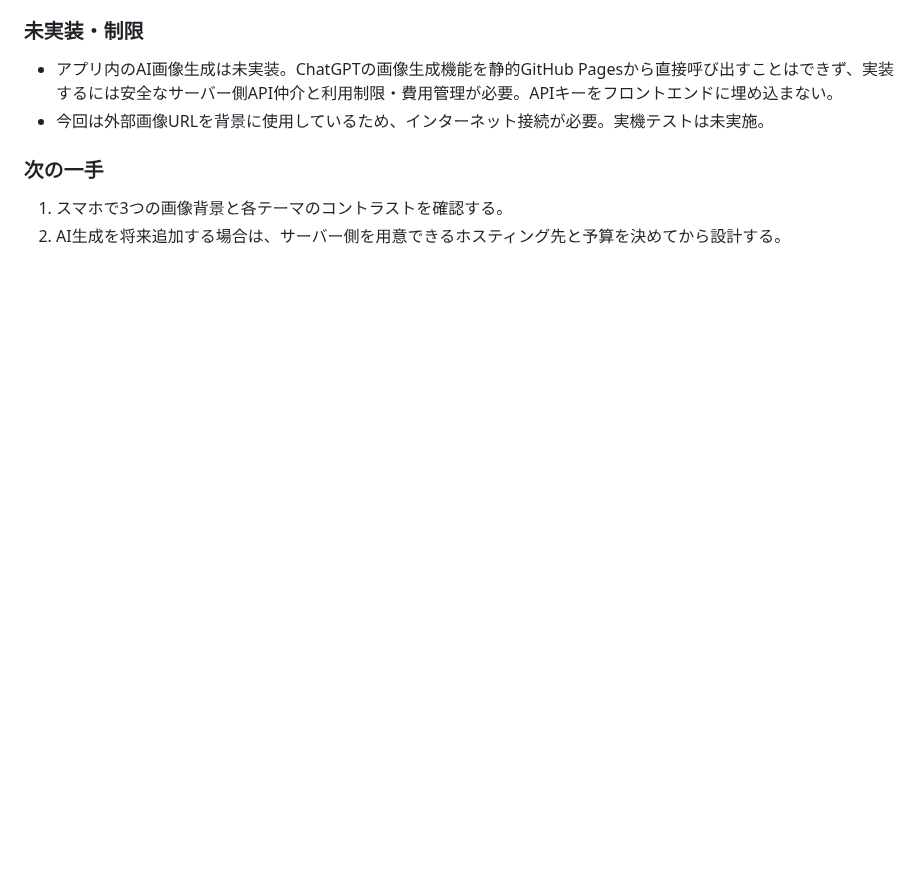
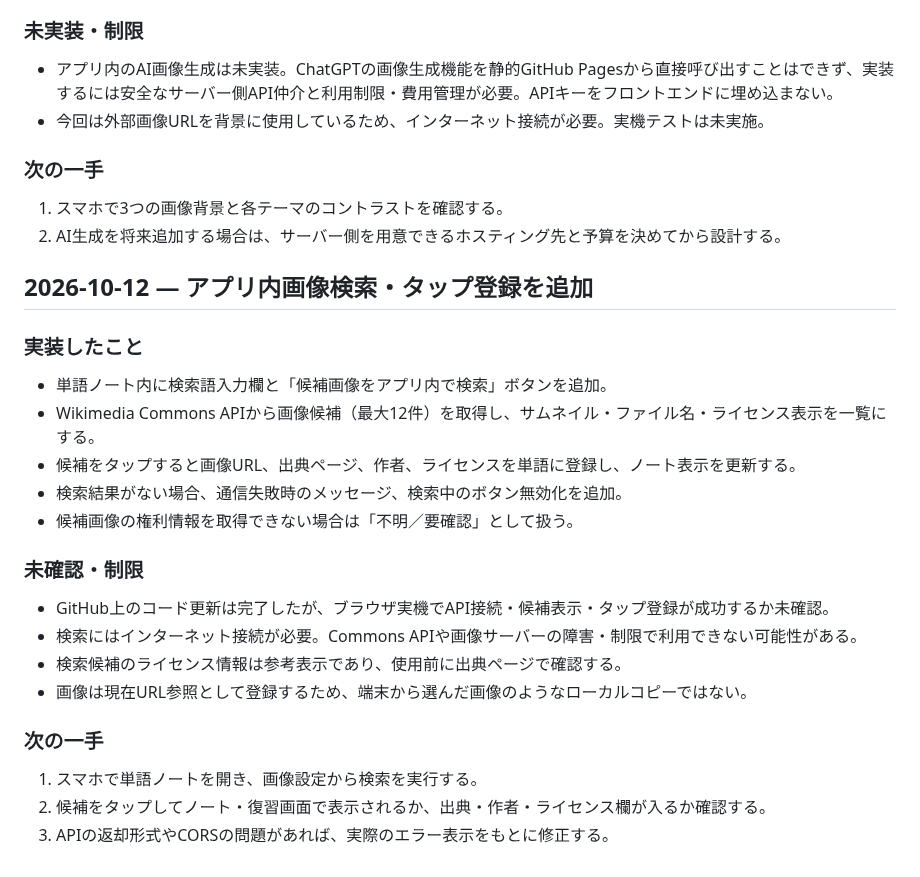
Before and after one commit to BC-sileo/vocab-OS, a Markdown page: SESSION_LOG.md, the part around the change. GitHub-like rendering; blank space fills up the shorter version.

Commit message:
Log in-app Commons image search implementation

```diff
--- a/SESSION_LOG.md
+++ b/SESSION_LOG.md
@@ -159,3 +159,24 @@
 ### 次の一手
 1. スマホで3つの画像背景と各テーマのコントラストを確認する。
 2. AI生成を将来追加する場合は、サーバー側を用意できるホスティング先と予算を決めてから設計する。
+
+
+## 2026-10-12 — アプリ内画像検索・タップ登録を追加
+
+### 実装したこと
+- 単語ノート内に検索語入力欄と「候補画像をアプリ内で検索」ボタンを追加。
+- Wikimedia Commons APIから画像候補（最大12件）を取得し、サムネイル・ファイル名・ライセンス表示を一覧にする。
+- 候補をタップすると画像URL、出典ページ、作者、ライセンスを単語に登録し、ノート表示を更新する。
+- 検索結果がない場合、通信失敗時のメッセージ、検索中のボタン無効化を追加。
+- 候補画像の権利情報を取得できない場合は「不明／要確認」として扱う。
+
+### 未確認・制限
+- GitHub上のコード更新は完了したが、ブラウザ実機でAPI接続・候補表示・タップ登録が成功するか未確認。
+- 検索にはインターネット接続が必要。Commons APIや画像サーバーの障害・制限で利用できない可能性がある。
+- 検索候補のライセンス情報は参考表示であり、使用前に出典ページで確認する。
+- 画像は現在URL参照として登録するため、端末から選んだ画像のようなローカルコピーではない。
+
+### 次の一手
+1. スマホで単語ノートを開き、画像設定から検索を実行する。
+2. 候補をタップしてノート・復習画面で表示されるか、出典・作者・ライセンス欄が入るか確認する。
+3. APIの返却形式やCORSの問題があれば、実際のエラー表示をもとに修正する。
```
